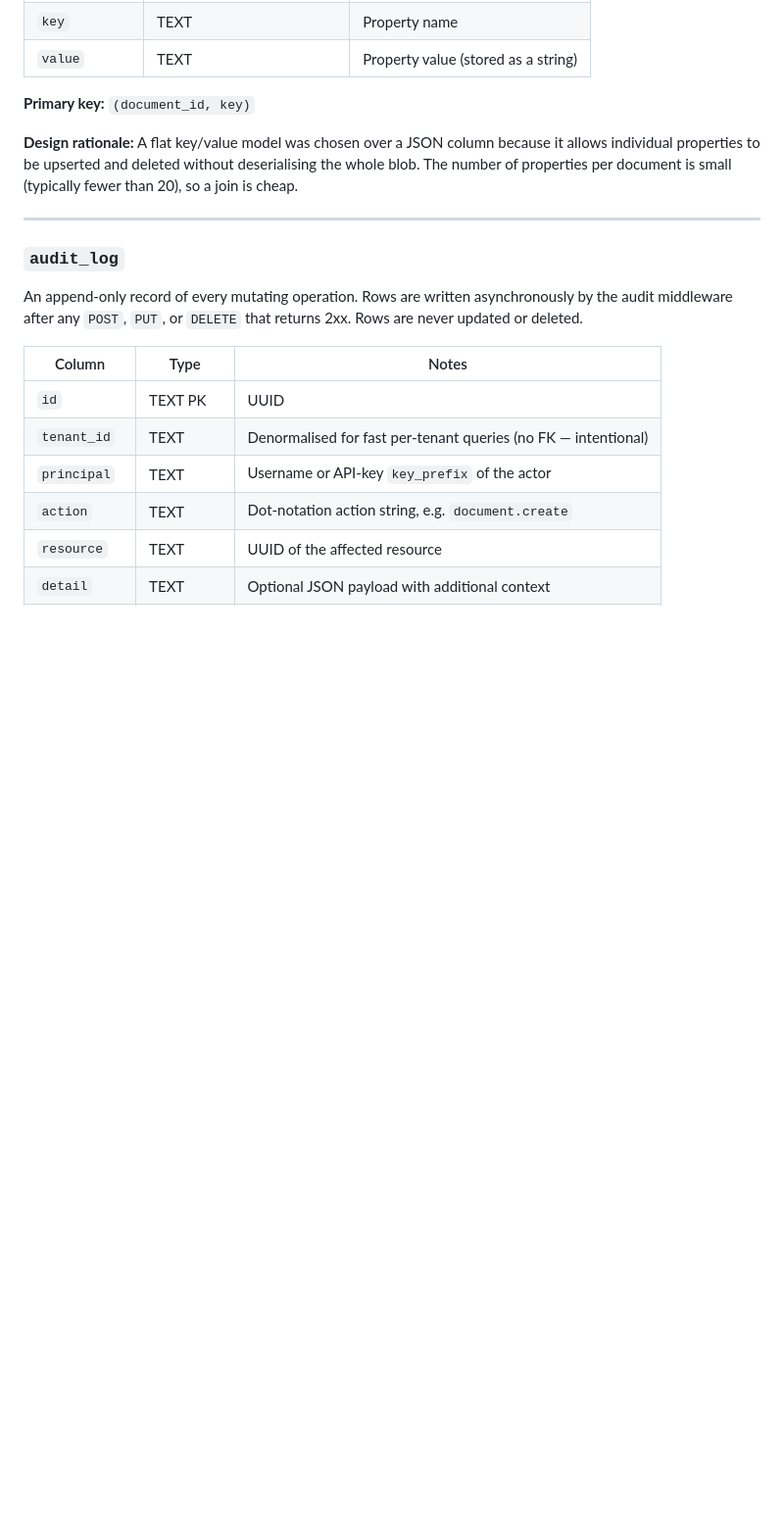
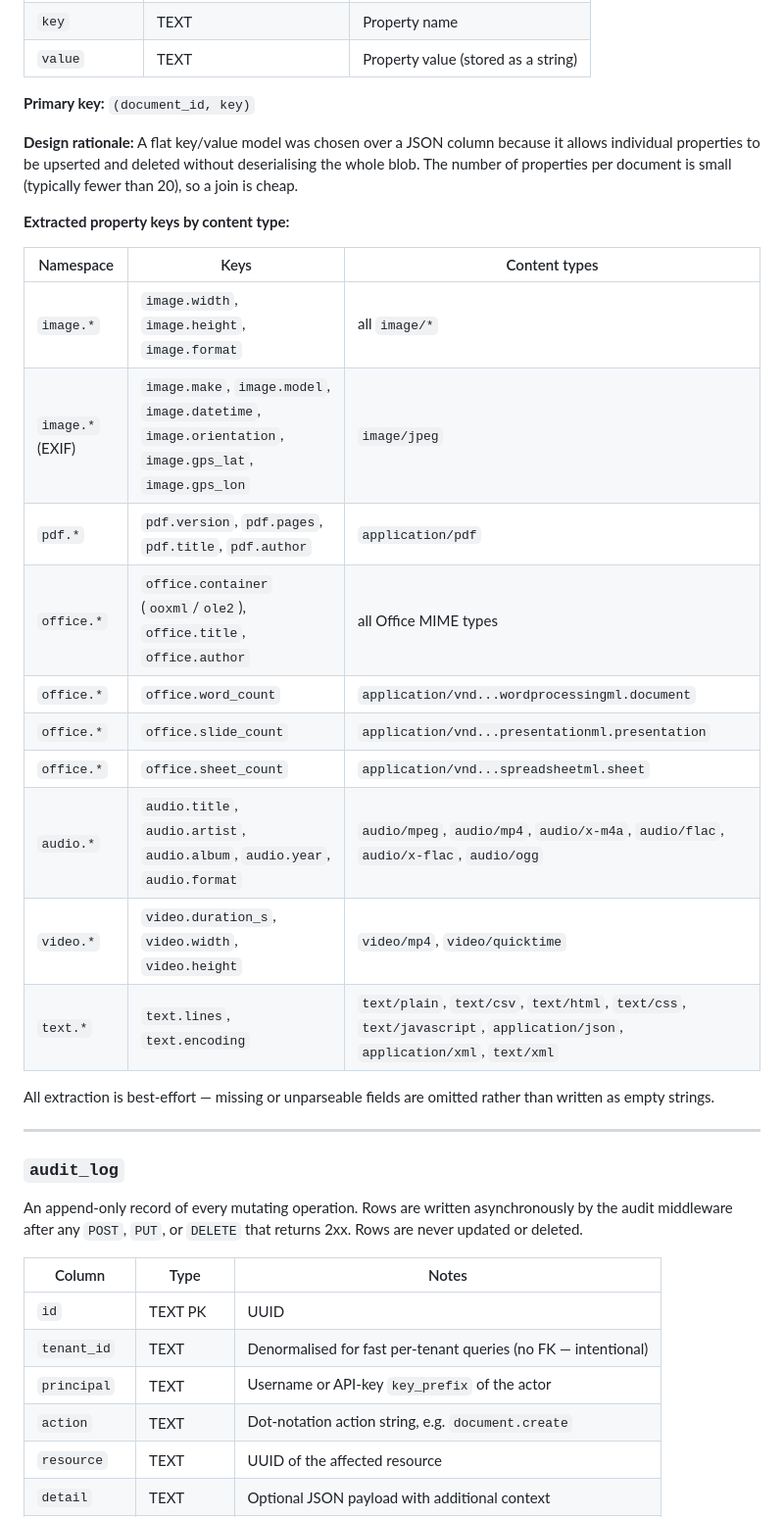
Before and after one commit to ukdavo/tinydm, a Markdown page: DATABASE.md, the part around the change. Shown at 98% size. GitHub-like rendering; blank space fills up the shorter version.

Commit message:
docs: document extracted property key namespaces in DATABASE.md
Co-Authored-By: Claude Sonnet 4.6 <noreply@anthropic.com>

```diff
--- a/DATABASE.md
+++ b/DATABASE.md
@@ -301,6 +301,23 @@ Custom key/value metadata attached to a document at runtime. Keys starting with
 
 **Design rationale:** A flat key/value model was chosen over a JSON column because it allows individual properties to be upserted and deleted without deserialising the whole blob. The number of properties per document is small (typically fewer than 20), so a join is cheap.
 
+**Extracted property keys by content type:**
+
+| Namespace | Keys | Content types |
+|---|---|---|
+| `image.*` | `image.width`, `image.height`, `image.format` | all `image/*` |
+| `image.*` (EXIF) | `image.make`, `image.model`, `image.datetime`, `image.orientation`, `image.gps_lat`, `image.gps_lon` | `image/jpeg` |
+| `pdf.*` | `pdf.version`, `pdf.pages`, `pdf.title`, `pdf.author` | `application/pdf` |
+| `office.*` | `office.container` (`ooxml`/`ole2`), `office.title`, `office.author` | all Office MIME types |
+| `office.*` | `office.word_count` | `application/vnd...wordprocessingml.document` |
+| `office.*` | `office.slide_count` | `application/vnd...presentationml.presentation` |
+| `office.*` | `office.sheet_count` | `application/vnd...spreadsheetml.sheet` |
+| `audio.*` | `audio.title`, `audio.artist`, `audio.album`, `audio.year`, `audio.format` | `audio/mpeg`, `audio/mp4`, `audio/x-m4a`, `audio/flac`, `audio/x-flac`, `audio/ogg` |
+| `video.*` | `video.duration_s`, `video.width`, `video.height` | `video/mp4`, `video/quicktime` |
+| `text.*` | `text.lines`, `text.encoding` | `text/plain`, `text/csv`, `text/html`, `text/css`, `text/javascript`, `application/json`, `application/xml`, `text/xml` |
+
+All extraction is best-effort — missing or unparseable fields are omitted rather than written as empty strings.
+
 ---
 
 ### `audit_log`
```
